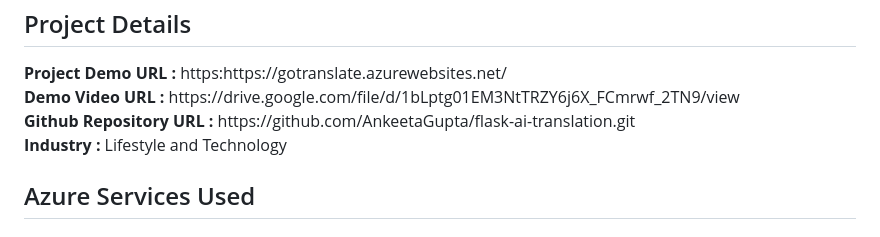
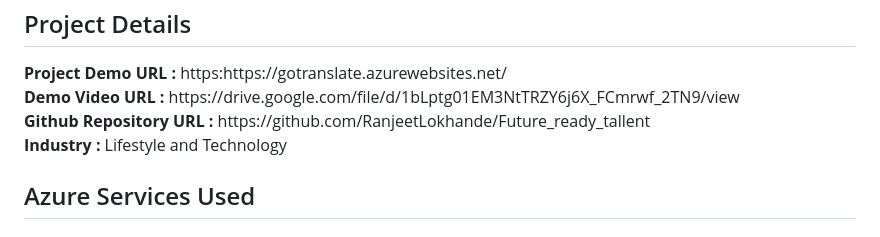
Before and after one commit to RanjeetLokhande/Future_ready_tallent, a Markdown page: README.md, the part around the change. GitHub-like rendering.

```diff
--- a/README.md
+++ b/README.md
@@ -4,7 +4,7 @@
 <h2>Project Details</h2>
 <b>Project Demo URL :</b> https:https://gotranslate.azurewebsites.net/ <br>
 <b>Demo Video URL :</b> https://drive.google.com/file/d/1bLptg01EM3NtTRZY6j6X_FCmrwf_2TN9/view <br>
-<b>Github Repository URL :</b> https://github.com/AnkeetaGupta/flask-ai-translation.git <br>
+<b>Github Repository URL :</b> https://github.com/RanjeetLokhande/Future_ready_tallent <br>
 <b>Industry :</b> Lifestyle and Technology<br>
 <h2>Azure Services Used</h2>
 <h3>
```
